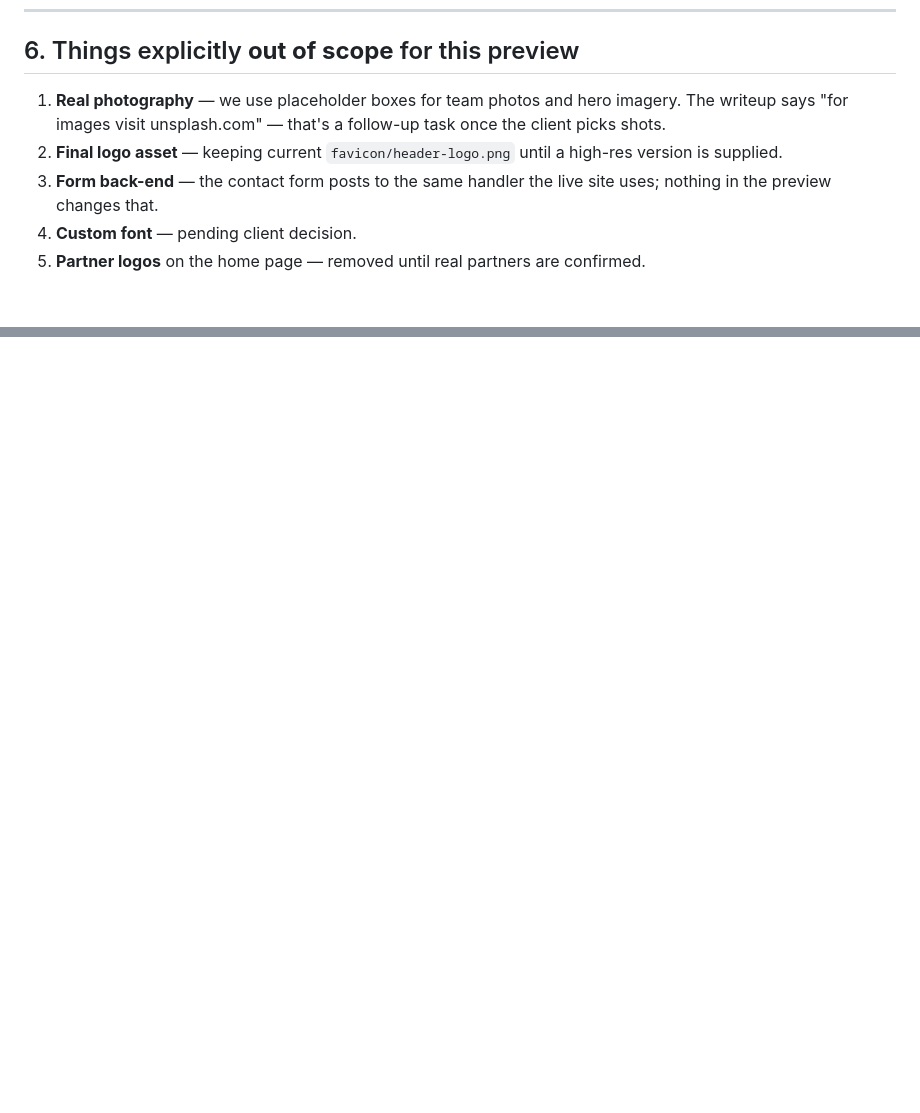
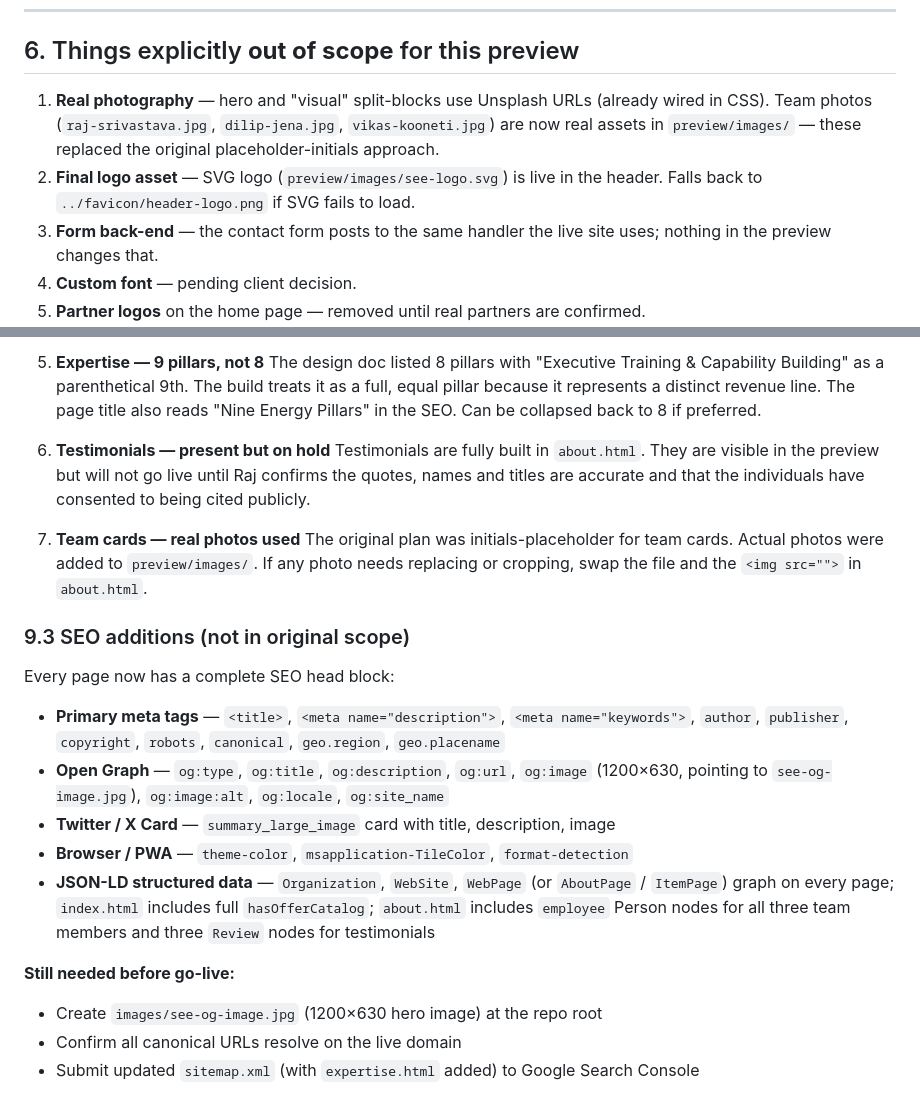
Before and after one commit to htmlwebdev/see-consultancy, a Markdown page: preview/DESIGN_CHANGES.md, 2 parts joined by grey strips. Rendered like a GitHub page; blank space fills up the shorter version.

```diff
--- a/preview/DESIGN_CHANGES.md
+++ b/preview/DESIGN_CHANGES.md
@@ -170,8 +170,8 @@ Pure cosmetic refresh — same nav, same footer, same colour variables.
 
 ## 6. Things explicitly **out of scope** for this preview
 
-1. **Real photography** — we use placeholder boxes for team photos and hero imagery. The writeup says "for images visit unsplash.com" — that's a follow-up task once the client picks shots.
-2. **Final logo asset** — keeping current `favicon/header-logo.png` until a high-res version is supplied.
+1. **Real photography** — hero and "visual" split-blocks use Unsplash URLs (already wired in CSS). Team photos (`raj-srivastava.jpg`, `dilip-jena.jpg`, `vikas-kooneti.jpg`) are now real assets in `preview/images/` — these replaced the original placeholder-initials approach.
+2. **Final logo asset** — SVG logo (`preview/images/see-logo.svg`) is live in the header. Falls back to `../favicon/header-logo.png` if SVG fails to load.
 3. **Form back-end** — the contact form posts to the same handler the live site uses; nothing in the preview changes that.
 4. **Custom font** — pending client decision.
 5. **Partner logos** on the home page — removed until real partners are confirmed.
@@ -213,0 +256,24 @@ If you switch to Cloudflare Pages mid-flight, see `HOSTING.md` §3 — it's a on
+5. **Expertise — 9 pillars, not 8**
+   The design doc listed 8 pillars with "Executive Training & Capability Building" as a parenthetical 9th. The build treats it as a full, equal pillar because it represents a distinct revenue line. The page title also reads "Nine Energy Pillars" in the SEO. Can be collapsed back to 8 if preferred.
+
+6. **Testimonials — present but on hold**
+   Testimonials are fully built in `about.html`. They are visible in the preview but will not go live until Raj confirms the quotes, names and titles are accurate and that the individuals have consented to being cited publicly.
+
+7. **Team cards — real photos used**
+   The original plan was initials-placeholder for team cards. Actual photos were added to `preview/images/`. If any photo needs replacing or cropping, swap the file and the `<img src="">` in `about.html`.
+
+### 9.3 SEO additions (not in original scope)
+
+Every page now has a complete SEO head block:
+
+- **Primary meta tags** — `<title>`, `<meta name="description">`, `<meta name="keywords">`, `author`, `publisher`, `copyright`, `robots`, `canonical`, `geo.region`, `geo.placename`
+- **Open Graph** — `og:type`, `og:title`, `og:description`, `og:url`, `og:image` (1200×630, pointing to `see-og-image.jpg`), `og:image:alt`, `og:locale`, `og:site_name`
+- **Twitter / X Card** — `summary_large_image` card with title, description, image
+- **Browser / PWA** — `theme-color`, `msapplication-TileColor`, `format-detection`
+- **JSON-LD structured data** — `Organization`, `WebSite`, `WebPage` (or `AboutPage` / `ItemPage`) graph on every page; `index.html` includes full `hasOfferCatalog`; `about.html` includes `employee` Person nodes for all three team members and three `Review` nodes for testimonials
+
+**Still needed before go-live:**
+
+- Create `images/see-og-image.jpg` (1200×630 hero image) at the repo root
+- Confirm all canonical URLs resolve on the live domain
+- Submit updated `sitemap.xml` (with `expertise.html` added) to Google Search Console
```
Also changed, not shown: other parts of preview/DESIGN_CHANGES.md (+42 -0 lines).
